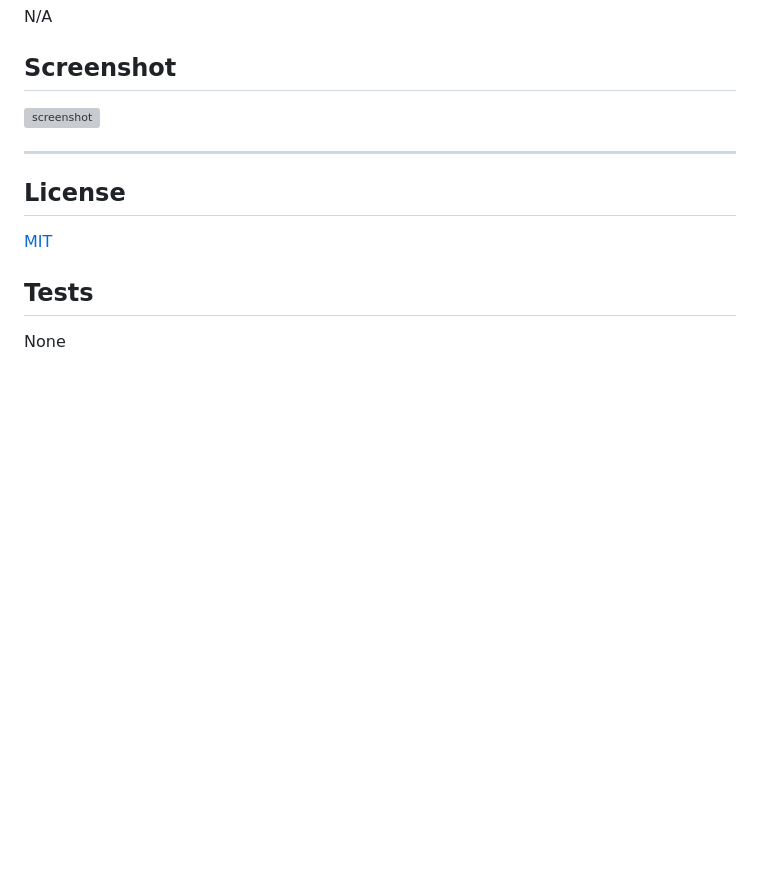
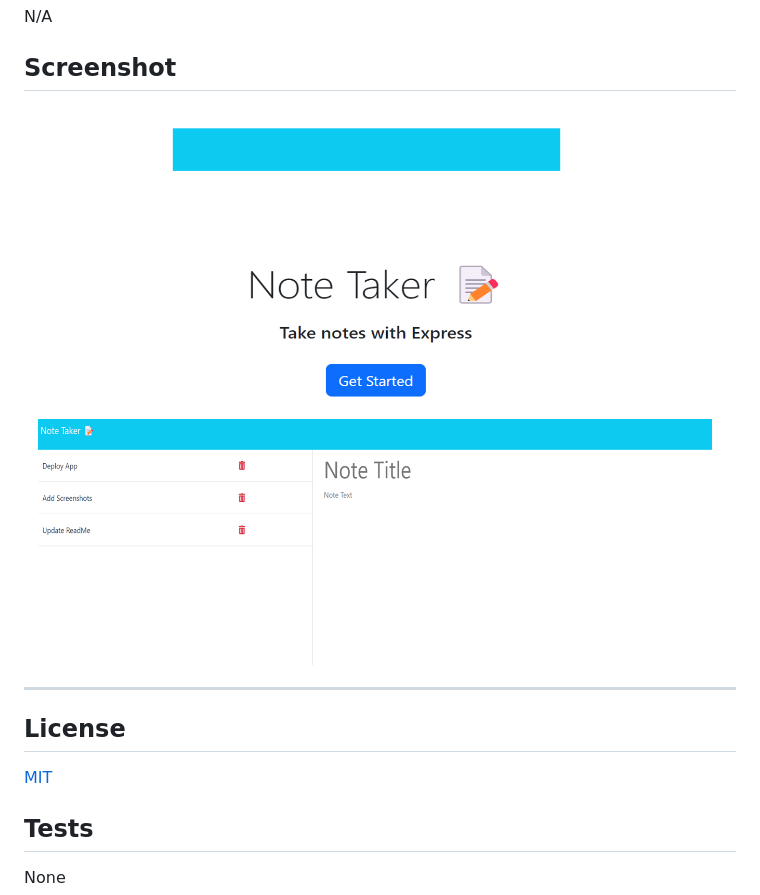
Before and after one commit to 8BitGinger/noteTaker, a Markdown page: README.md, the part around the change. Rendered like a GitHub page; pictures changed too: public/assets/images/noteTaker-double-screenshot2.png (added); blank space fills up the shorter version; grey boxes are pictures that could not be loaded.

Commit message:
updated screenshot on ReadMe for standard CSS

```diff
--- a/README.md
+++ b/README.md
@@ -40,7 +40,7 @@ N/A
 
 <a id="screenshot"></a>
 ## Screenshot
-![screenshot](./public/assets/images/noteTaker-double-screenshot.png)
+![screenshot](./public/assets/images/noteTaker-double-screenshot2.png)
 
 ---
 
```
